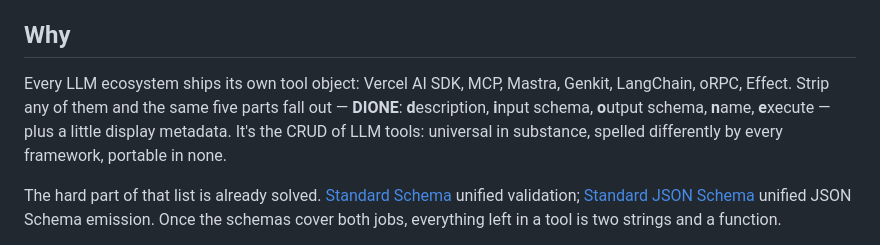
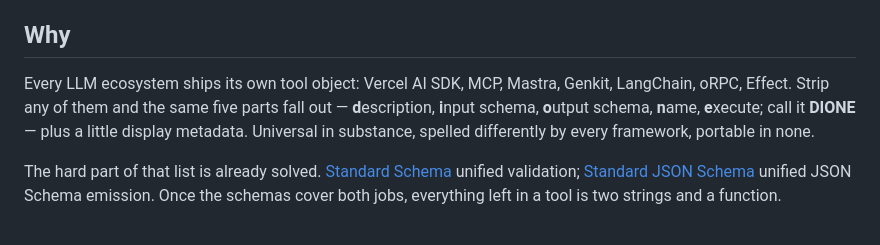
Before and after one commit to finom/standard-tool, a Markdown page: README.md, the part around the change. GitHub-like rendering.

Commit message:
docs: soften the DIONE coinage — offer the label, don't proclaim it

```diff
--- a/README.md
+++ b/README.md
@@ -32,7 +32,7 @@ The schemas pull double duty: they validate runtime data (a model's arguments ar
 
 ## Why
 
-Every LLM ecosystem ships its own tool object: Vercel AI SDK, MCP, Mastra, Genkit, LangChain, oRPC, Effect. Strip any of them and the same five parts fall out — **DIONE**: **d**escription, **i**nput schema, **o**utput schema, **n**ame, **e**xecute — plus a little display metadata. It's the CRUD of LLM tools: universal in substance, spelled differently by every framework, portable in none.
+Every LLM ecosystem ships its own tool object: Vercel AI SDK, MCP, Mastra, Genkit, LangChain, oRPC, Effect. Strip any of them and the same five parts fall out — **d**escription, **i**nput schema, **o**utput schema, **n**ame, **e**xecute; call it **DIONE** — plus a little display metadata. Universal in substance, spelled differently by every framework, portable in none.
 
 The hard part of that list is already solved. [Standard Schema](https://standardschema.dev) unified validation; [Standard JSON Schema](https://standardschema.dev/json-schema) unified JSON Schema emission. Once the schemas cover both jobs, everything left in a tool is two strings and a function.
 
```
